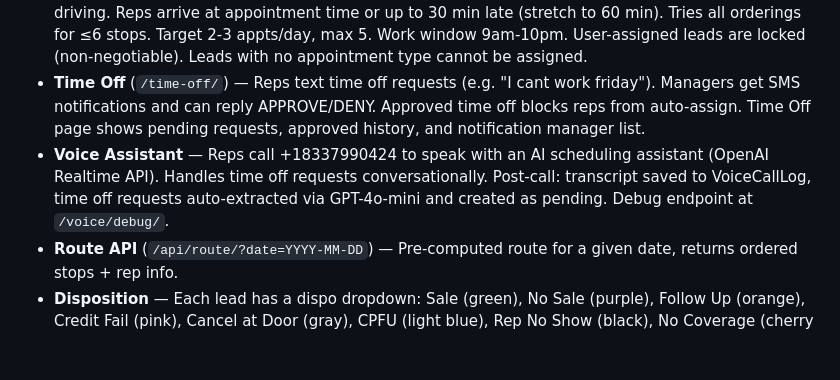
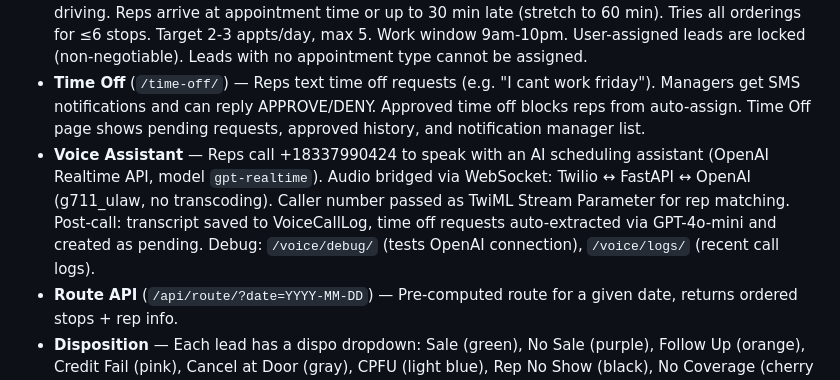
Before and after one commit to adam12798/Mapping-and-Dispo, a Markdown page: CLAUDE.md, the part around the change. GitHub-like rendering; blank space fills up the shorter version.

Commit message:
Update CLAUDE.md with voice assistant debug endpoints and architecture details
Co-Authored-By: Claude Opus 4.6 <noreply@anthropic.com>

```diff
--- a/CLAUDE.md
+++ b/CLAUDE.md
@@ -50,7 +50,7 @@ Mapping and Dispo — a Django app for mapping MA utility providers with SMS int
 - **Reps** (`/reps/`) — Sales rep management with star ratings, color picker (route lines), specialty, and active/inactive status dropdown.
 - **Auto-Assign** — Algorithm distributes appointments to active reps based on appointment time, specialty, travel distance, and workload balance. Priority 1: maximize coverage, Priority 2: minimize driving. Reps arrive at appointment time or up to 30 min late (stretch to 60 min). Tries all orderings for ≤6 stops. Target 2-3 appts/day, max 5. Work window 9am-10pm. User-assigned leads are locked (non-negotiable). Leads with no appointment type cannot be assigned.
 - **Time Off** (`/time-off/`) — Reps text time off requests (e.g. "I cant work friday"). Managers get SMS notifications and can reply APPROVE/DENY. Approved time off blocks reps from auto-assign. Time Off page shows pending requests, approved history, and notification manager list.
-- **Voice Assistant** — Reps call +18337990424 to speak with an AI scheduling assistant (OpenAI Realtime API). Handles time off requests conversationally. Post-call: transcript saved to VoiceCallLog, time off requests auto-extracted via GPT-4o-mini and created as pending. Debug endpoint at `/voice/debug/`.
+- **Voice Assistant** — Reps call +18337990424 to speak with an AI scheduling assistant (OpenAI Realtime API, model `gpt-realtime`). Audio bridged via WebSocket: Twilio ↔ FastAPI ↔ OpenAI (g711_ulaw, no transcoding). Caller number passed as TwiML Stream Parameter for rep matching. Post-call: transcript saved to VoiceCallLog, time off requests auto-extracted via GPT-4o-mini and created as pending. Debug: `/voice/debug/` (tests OpenAI connection), `/voice/logs/` (recent call logs).
 - **Route API** (`/api/route/?date=YYYY-MM-DD`) — Pre-computed route for a given date, returns ordered stops + rep info.
 - **Disposition** — Each lead has a dispo dropdown: Sale (green), No Sale (purple), Follow Up (orange), Credit Fail (pink), Cancel at Door (gray), CPFU (light blue), Rep No Show (black), No Coverage (cherry red).
 
```
